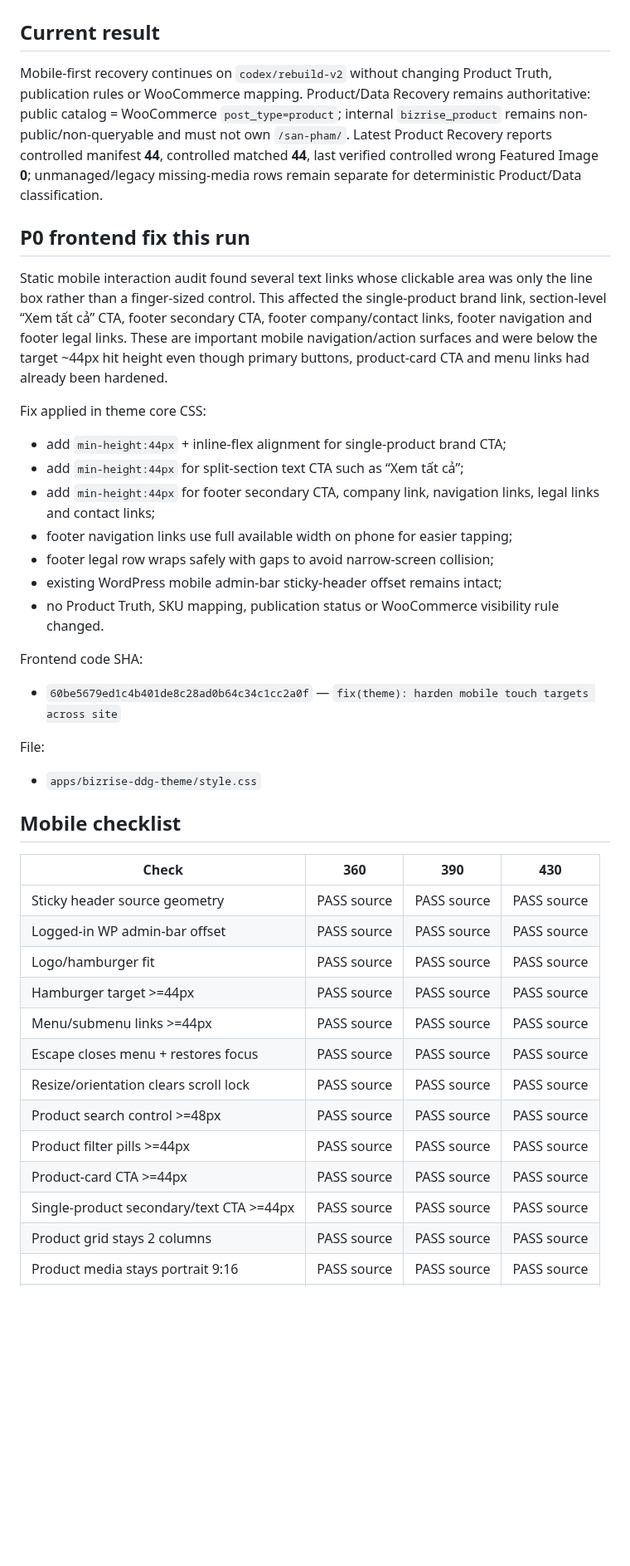
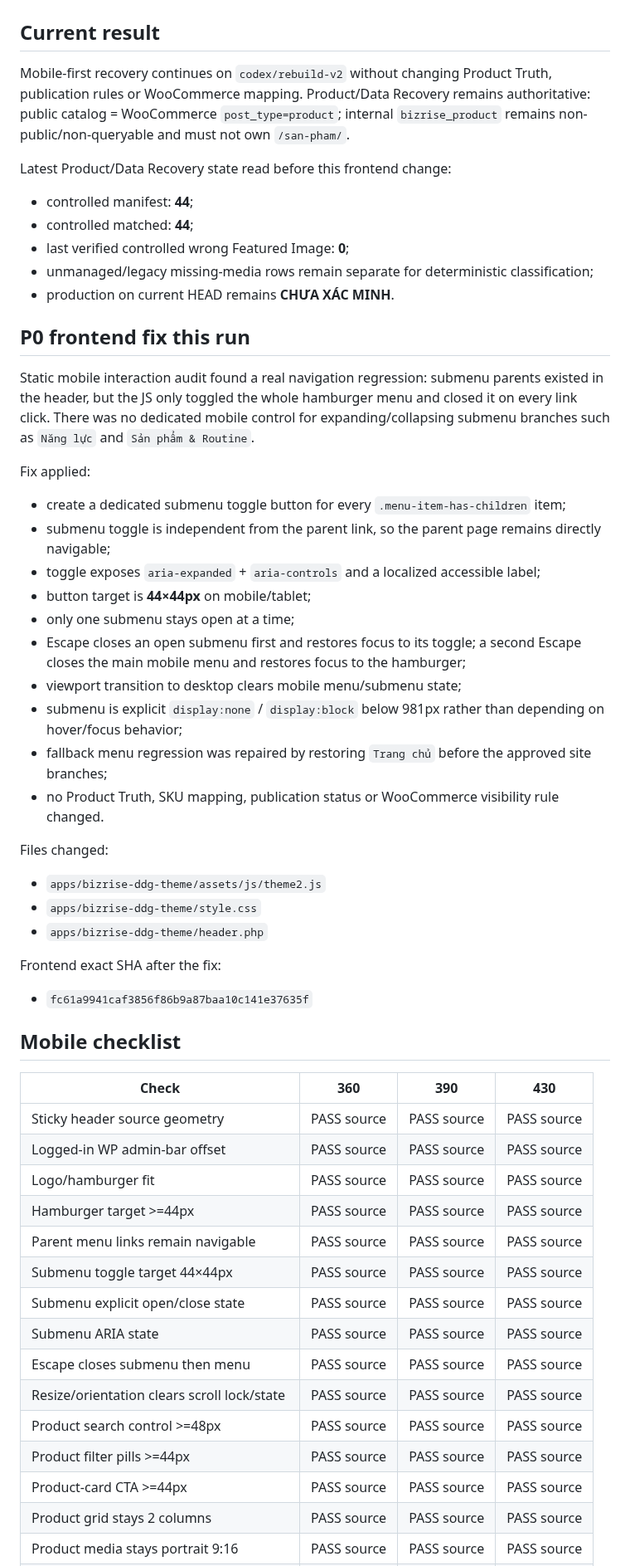
Before and after one commit to cutypn/myphamdangduong, a Markdown page: docs/frontend-recovery-latest.md, the part around one of its changes. Shown at 83% size. Drawn GitHub-style; blank space fills up the shorter version.

Commit message:
docs: record mobile submenu recovery

```diff
--- a/docs/frontend-recovery-latest.md
+++ b/docs/frontend-recovery-latest.md
@@ -2,29 +2,42 @@
 
 ## Current result
 
-Mobile-first recovery continues on `codex/rebuild-v2` without changing Product Truth, publication rules or WooCommerce mapping. Product/Data Recovery remains authoritative: public catalog = WooCommerce `post_type=product`; internal `bizrise_product` remains non-public/non-queryable and must not own `/san-pham/`. Latest Product Recovery reports controlled manifest **44**, controlled matched **44**, last verified controlled wrong Featured Image **0**; unmanaged/legacy missing-media rows remain separate for deterministic Product/Data classification.
+Mobile-first recovery continues on `codex/rebuild-v2` without changing Product Truth, publication rules or WooCommerce mapping. Product/Data Recovery remains authoritative: public catalog = WooCommerce `post_type=product`; internal `bizrise_product` remains non-public/non-queryable and must not own `/san-pham/`.
+
+Latest Product/Data Recovery state read before this frontend change:
+
+- controlled manifest: **44**;
+- controlled matched: **44**;
+- last verified controlled wrong Featured Image: **0**;
+- unmanaged/legacy missing-media rows remain separate for deterministic classification;
+- production on current HEAD remains **CHƯA XÁC MINH**.
 
 ## P0 frontend fix this run
 
-Static mobile interaction audit found several text links whose clickable area was only the line box rather than a finger-sized control. This affected the single-product brand link, section-level “Xem tất cả” CTA, footer secondary CTA, footer company/contact links, footer navigation and footer legal links. These are important mobile navigation/action surfaces and were below the target ~44px hit height even though primary buttons, product-card CTA and menu links had already been hardened.
+Static mobile interaction audit found a real navigation regression: submenu parents existed in the header, but the JS only toggled the whole hamburger menu and closed it on every link click. There was no dedicated mobile control for expanding/collapsing submenu branches such as `Năng lực` and `Sản phẩm & Routine`.
 
-Fix applied in theme core CSS:
+Fix applied:
 
-- add `min-height:44px` + inline-flex alignment for single-product brand CTA;
-- add `min-height:44px` for split-section text CTA such as “Xem tất cả”;
-- add `min-height:44px` for footer secondary CTA, company link, navigation links, legal links and contact links;
-- footer navigation links use full available width on phone for easier tapping;
-- footer legal row wraps safely with gaps to avoid narrow-screen collision;
-- existing WordPress mobile admin-bar sticky-header offset remains intact;
+- create a dedicated submenu toggle button for every `.menu-item-has-children` item;
+- submenu toggle is independent from the parent link, so the parent page remains directly navigable;
+- toggle exposes `aria-expanded` + `aria-controls` and a localized accessible label;
+- button target is **44×44px** on mobile/tablet;
+- only one submenu stays open at a time;
+- Escape closes an open submenu first and restores focus to its toggle; a second Escape closes the main mobile menu and restores focus to the hamburger;
+- viewport transition to desktop clears mobile menu/submenu state;
+- submenu is explicit `display:none` / `display:block` below 981px rather than depending on hover/focus behavior;
+- fallback menu regression was repaired by restoring `Trang chủ` before the approved site branches;
 - no Product Truth, SKU mapping, publication status or WooCommerce visibility rule changed.
 
-Frontend code SHA:
+Files changed:
 
-- `60be5679ed1c4b401de8c28ad0b64c34c1cc2a0f` — `fix(theme): harden mobile touch targets across site`
+- `apps/bizrise-ddg-theme/assets/js/theme2.js`
+- `apps/bizrise-ddg-theme/style.css`
+- `apps/bizrise-ddg-theme/header.php`
 
-File:
+Frontend exact SHA after the fix:
 
-- `apps/bizrise-ddg-theme/style.css`
+- `fc61a9941caf3856f86b9a87baa10c141e37635f`
 
 ## Mobile checklist
 
@@ -34,13 +47,15 @@ File:
 | Logged-in WP admin-bar offset | PASS source | PASS source | PASS source |
 | Logo/hamburger fit | PASS source | PASS source | PASS source |
 | Hamburger target >=44px | PASS source | PASS source | PASS source |
-| Menu/submenu links >=44px | PASS source | PASS source | PASS source |
-| Escape closes menu + restores focus | PASS source | PASS source | PASS source |
-| Resize/orientation clears scroll lock | PASS source | PASS source | PASS source |
+| Parent menu links remain navigable | PASS source | PASS source | PASS source |
+| Submenu toggle target 44×44px | PASS source | PASS source | PASS source |
+| Submenu explicit open/close state | PASS source | PASS source | PASS source |
+| Submenu ARIA state | PASS source | PASS source | PASS source |
+| Escape closes submenu then menu | PASS source | PASS source | PASS source |
+| Resize/orientation clears scroll lock/state | PASS source | PASS source | PASS source |
 | Product search control >=48px | PASS source | PASS source | PASS source |
 | Product filter pills >=44px | PASS source | PASS source | PASS source |
 | Product-card CTA >=44px | PASS source | PASS source | PASS source |
-| Single-product secondary/text CTA >=44px | PASS source | PASS source | PASS source |
 | Product grid stays 2 columns | PASS source | PASS source | PASS source |
 | Product media stays portrait 9:16 | PASS source | PASS source | PASS source |
 | Product images use `object-fit:contain` | PASS source | PASS source | PASS source |
```
Also changed, not shown: other parts of docs/frontend-recovery-latest.md (+9 -9 lines).
